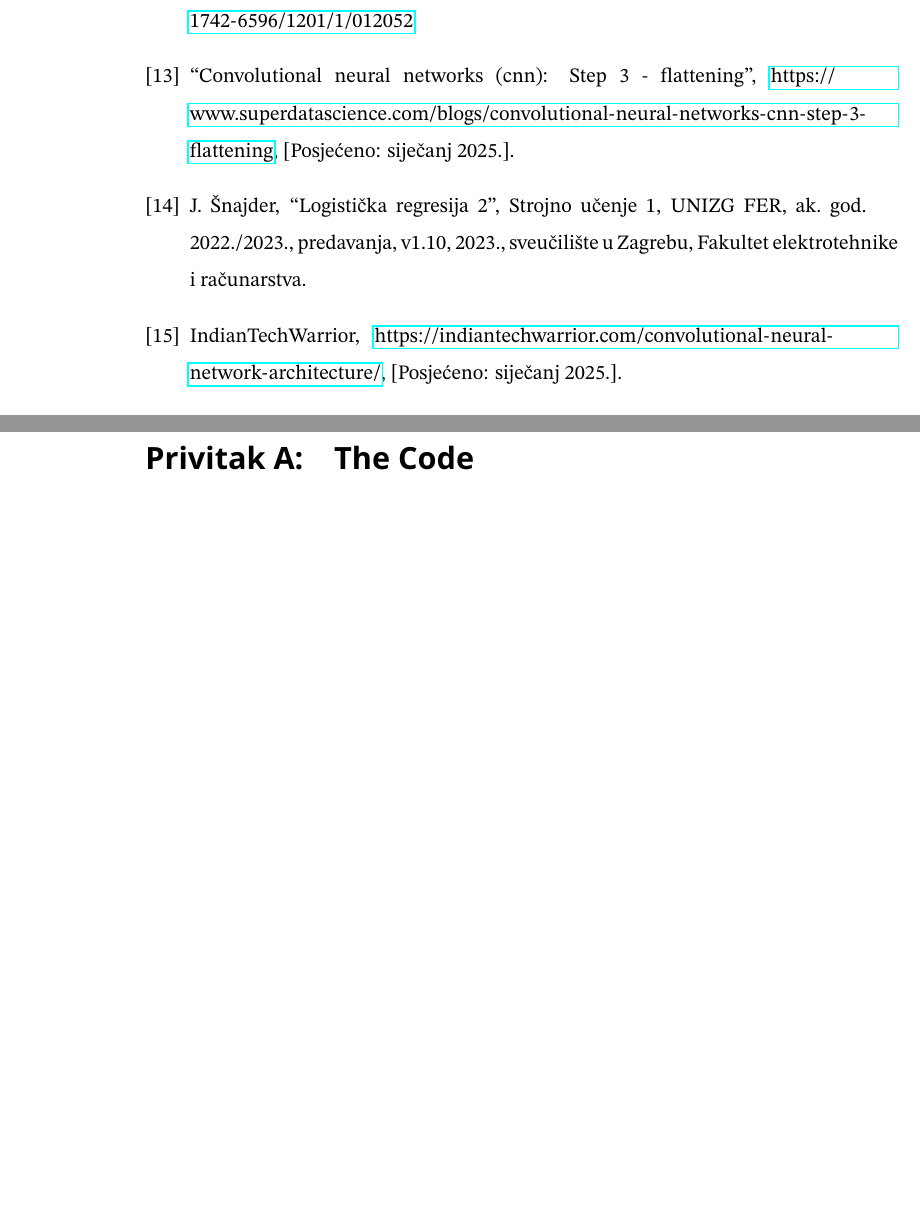
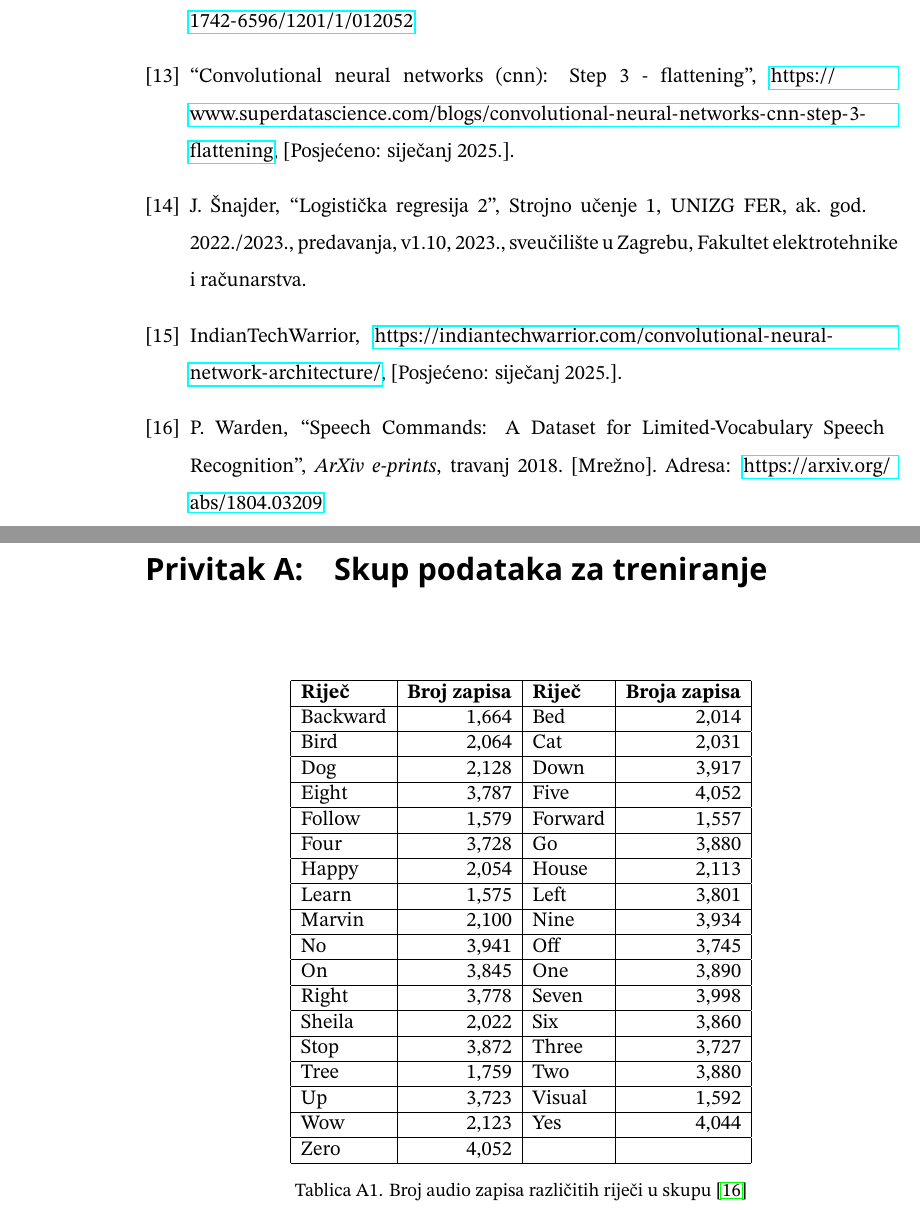
Before and after one commit to lbalic21/keyword_spotting, a LaTeX thesis (docs/master_thesis/diplomski_rad.tex, which reads docs/master_thesis/Chapters/privitak/dataset_pw.tex, docs/master_thesis/literatura.bib): two parts of pages 22 and 25 of 25, joined at a grey line, cut so that both start at the same text, the shorter picture padded with empty space. Compiled offline with pdfLaTeX.

Commit message:
priprema podataka

```diff
--- /dev/null
+++ b/docs/master_thesis/Chapters/privitak/dataset_pw.tex
@@ -0,0 +1,30 @@
+\chapter{Skup podataka za treniranje}
+
+
+\begin{table}[htb]
+    \centering
+    \begin{tabular}{|l|r|l|r|}
+        \hline
+        \textbf{Riječ} & \textbf{Broj zapisa} & \textbf{Riječ} & \textbf{Broja zapisa} \\ \hline
+        Backward & 1,664 & Bed & 2,014 \\ \hline
+        Bird & 2,064 & Cat & 2,031 \\ \hline
+        Dog & 2,128 & Down & 3,917 \\ \hline
+        Eight & 3,787 & Five & 4,052 \\ \hline
+        Follow & 1,579 & Forward & 1,557 \\ \hline
+        Four & 3,728 & Go & 3,880 \\ \hline
+        Happy & 2,054 & House & 2,113 \\ \hline
+        Learn & 1,575 & Left & 3,801 \\ \hline
+        Marvin & 2,100 & Nine & 3,934 \\ \hline
+        No & 3,941 & Off & 3,745 \\ \hline
+        On & 3,845 & One & 3,890 \\ \hline
+        Right & 3,778 & Seven & 3,998 \\ \hline
+        Sheila & 2,022 & Six & 3,860 \\ \hline
+        Stop & 3,872 & Three & 3,727 \\ \hline
+        Tree & 1,759 & Two & 3,880 \\ \hline
+        Up & 3,723 & Visual & 1,592 \\ \hline
+        Wow & 2,123 & Yes & 4,044 \\ \hline
+        Zero & 4,052 & & \\ \hline
+        \end{tabular}
+    \caption{Broj audio zapisa različitih riječi u skupu \cite{speechcommandsv2}}
+    \label{tab:word_frequency}
+\end{table}
--- a/docs/master_thesis/diplomski_rad.tex
+++ b/docs/master_thesis/diplomski_rad.tex
@@ -105,7 +105,6 @@
 % Sva poglavlja koja slijede će biti označena slovom i riječi privitak / All following chapters will be denoted with an appendix and a letter
 \backmatter
 
-\chapter{The Code}
-
+\include{Chapters/privitak/dataset_pw}
 
 \end{document}
--- a/docs/master_thesis/literatura.bib
+++ b/docs/master_thesis/literatura.bib
@@ -179,3 +179,15 @@
   howpublished = {Strojno učenje 1, UNIZG FER, ak. god. 2022./2023., predavanja, v1.10},
   note         = {Sveučilište u Zagrebu, Fakultet elektrotehnike i računarstva}
 }
+
+@article{speechcommandsv2,
+   author = { {Warden}, P.},
+    title = "{Speech Commands: A Dataset for Limited-Vocabulary Speech Recognition}",
+  journal = {ArXiv e-prints},
+  archivePrefix = "arXiv",
+  eprint = {1804.03209},
+  primaryClass = "cs.CL",
+  keywords = {Computer Science - Computation and Language, Computer Science - Human-Computer Interaction},
+    year = 2018,
+    month = apr,
+    url = {https://arxiv.org/abs/1804.03209},
```
Also changed, not shown: docs/master_thesis/diplomski_rad.pdf, docs/master_thesis/literatura.bib (21 more changed lines), 2 other files.
